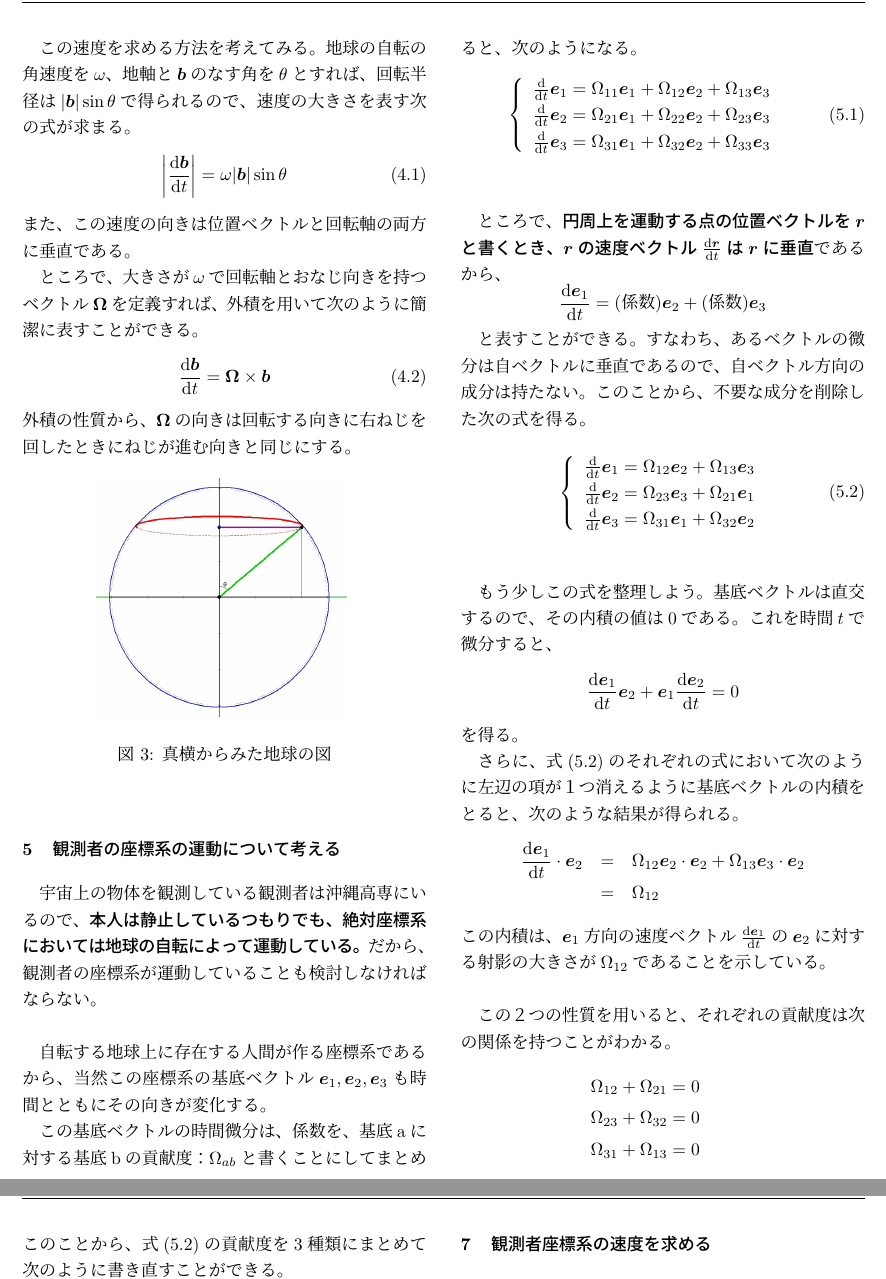
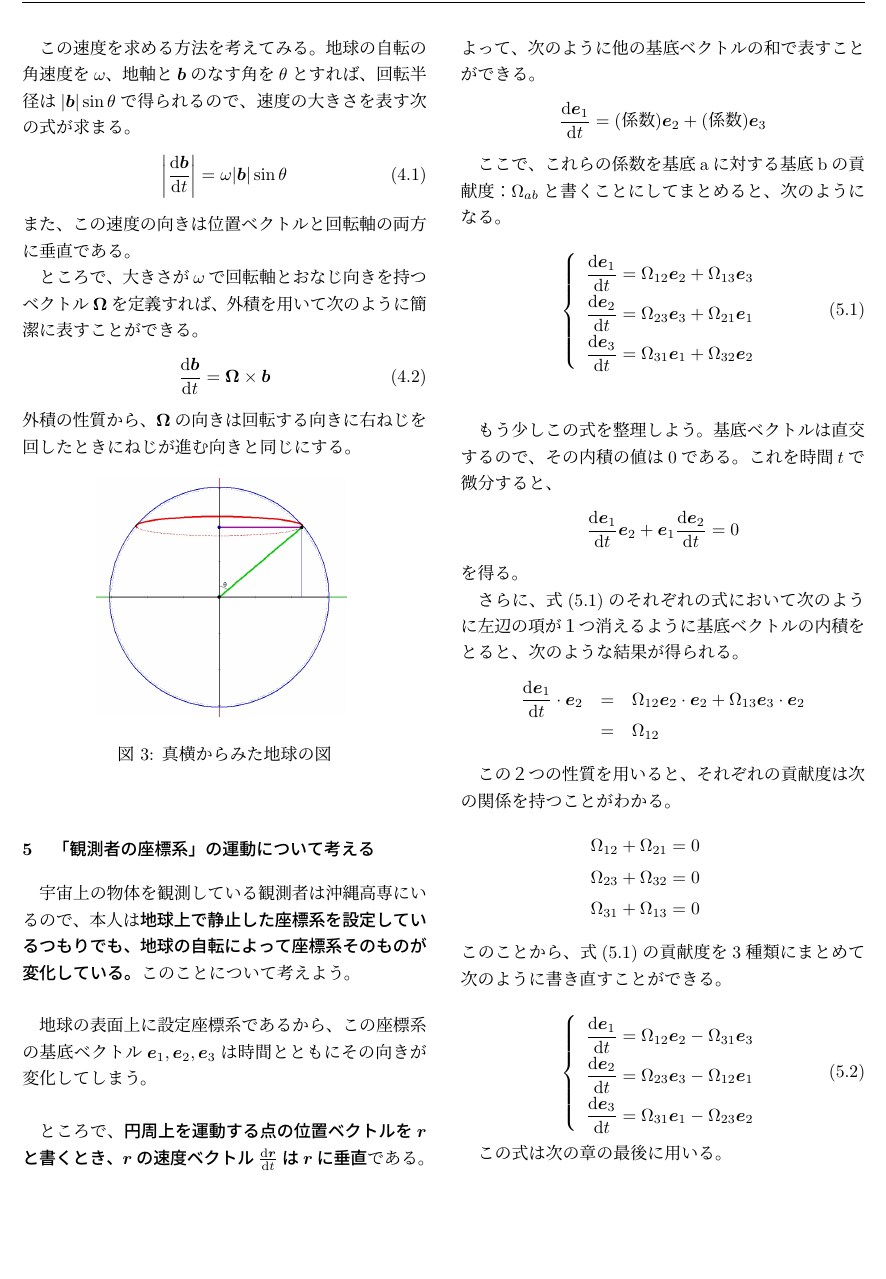
Before and after one commit to maruuusa83/o-suu_dyn-equ_of_dyn-sys, a LaTeX document (o-suu_dyn-equ_of_rot-sys.tex): two parts of pages 3 and 4 of 5 before the commit and part of page 3 of 5 after it, the two joined at a grey line, cut so that both start at the same text, the shorter picture padded with empty space. Compiled offline with pLaTeX and dvipdfmx.

Commit message:
観測者の座標系について考えるセクションを整理しました

```diff
--- a/o-suu_dyn-equ_of_rot-sys.tex
+++ b/o-suu_dyn-equ_of_rot-sys.tex
@@ -164,35 +163,27 @@ Rの微分を求めるために、まずは$\frac{\mathrm{d} \bm{b}}{\mathrm{d}
 　\newline
 \end{figure}
 
-\section{観測者の座標系の運動について考える}
-宇宙上の物体を観測している観測者は沖縄高専にいるので、\textbf{本人は静止しているつもりでも、絶対座標系においては地球の自転によって運動している。}だから、観測者の座標系が運動していることも検討しなければならない。\newline
+\section{「観測者の座標系」の運動について考える}
+宇宙上の物体を観測している観測者は沖縄高専にいるので、本人は\textbf{地球上で静止した座標系を設定しているつもりでも、地球の自転によって座標系そのものが変化している。}このことについて考えよう。\newline
 
-自転する地球上に存在する人間が作る座標系であるから、当然この座標系の基底ベクトル$\bm{e}_1,\bm{e}_2,\bm{e}_3$も時間とともにその向きが変化する。
+地球の表面上に設定座標系であるから、この座標系の基底ベクトル$\bm{e}_1,\bm{e}_2,\bm{e}_3$は時間とともにその向きが変化してしまう。\newline
 
-この基底ベクトルの時間微分は、係数を、基底aに対する基底bの貢献度：$\Omega_{ab}$と書くことにしてまとめると、次のようになる。
-\begin{equation}
-  \left\{ \begin{array}{rl}
-\frac{\mathrm{d} }{\mathrm{d} t} \bm{e}_1 = \Omega_{11} \bm{e}_1 + \Omega_{12} \bm{e}_2 + \Omega_{13} \bm{e}_3 \\
-\frac{\mathrm{d} }{\mathrm{d} t} \bm{e}_2 = \Omega_{21} \bm{e}_1 + \Omega_{22} \bm{e}_2 + \Omega_{23} \bm{e}_3 \\
-\frac{\mathrm{d} }{\mathrm{d} t} \bm{e}_3 = \Omega_{31} \bm{e}_1 + \Omega_{32} \bm{e}_2 + \Omega_{33} \bm{e}_3
-  \label{speed_of_observer}
-  \end{array} \right.
-\end{equation}\newline
-
-ところで、\textbf{円周上を運動する点の位置ベクトルを$\bm{r}$と書くとき、$\bm{r}$の速度ベクトル$\frac{\mathrm{d}\bm{r}}{\mathrm{d}t}$は$\bm{r}$に垂直}であるから、
+ところで、\textbf{円周上を運動する点の位置ベクトルを$\bm{r}$と書くとき、$\bm{r}$の速度ベクトル$\frac{\mathrm{d}\bm{r}}{\mathrm{d}t}$は$\bm{r}$に垂直}である。よって、次のように他の基底ベクトルの和で表すことができる。
 \begin{equation}
   \frac{\mathrm{d} \bm{e}_1}{\mathrm{d} t} = (係数)\bm{e}_2 + (係数)\bm{e}_3 \nonumber
 \end{equation}
 
-と表すことができる。すなわち、あるベクトルの微分は自ベクトルに垂直であるので、自ベクトル方向の成分は持たない。このことから、不要な成分を削除した次の式を得る。
+ここで、これらの係数を基底aに対する基底bの貢献度：$\Omega_{ab}$と書くことにしてまとめると、次のようになる。
 
 \begin{equation}
-  \left\{ \begin{array}{rl}
-\frac{\mathrm{d} }{\mathrm{d} t} \bm{e}_1 = \Omega_{12} \bm{e}_2 + \Omega_{13} \bm{e}_3 \\
-\frac{\mathrm{d} }{\mathrm{d} t} \bm{e}_2 = \Omega_{23} \bm{e}_3 + \Omega_{21} \bm{e}_1 \\
-\frac{\mathrm{d} }{\mathrm{d} t} \bm{e}_3 = \Omega_{31} \bm{e}_1 + \Omega_{32} \bm{e}_2
+\renewcommand{\arraystretch}{1.5}
+  \left\{ \begin{array}{c}
+\displaystyle \frac{\mathrm{d} \bm{e}_1}{\mathrm{d} t} = \Omega_{12} \bm{e}_2 + \Omega_{13} \bm{e}_3 \\
+\displaystyle \frac{\mathrm{d} \bm{e}_2}{\mathrm{d} t} = \Omega_{23} \bm{e}_3 + \Omega_{21} \bm{e}_1 \\
+\displaystyle \frac{\mathrm{d} \bm{e}_3}{\mathrm{d} t} = \Omega_{31} \bm{e}_1 + \Omega_{32} \bm{e}_2
   \label{speed_of_observer}
   \end{array} \right.
+\renewcommand{\arraystretch}{1}
 \end{equation}\newline
 
 もう少しこの式を整理しよう。基底ベクトルは直交するので、その内積の値は0である。これを時間$t$で微分すると、
@@ -206,7 +197,6 @@ Rの微分を求めるために、まずは$\frac{\mathrm{d} \bm{b}}{\mathrm{d}
   \frac{\mathrm{d} \bm{e}_1}{\mathrm{d} t} \cdot \bm{e}_2 &=& \Omega_{12} \bm{e}_2 \cdot \bm{e}_2 + \Omega_{13} \bm{e}_3 \cdot \bm{e}_2 \nonumber \\
   &=& \Omega_{12} \nonumber
 \end{eqnarray}
-この内積は、$\bm{e}_1$方向の速度ベクトル$\frac{\mathrm{d} \bm{e}_1}{\mathrm{d} t}$の$\bm{e}_2$に対する射影の大きさが$\Omega_{12}$であることを示している。\newline
 
 この２つの性質を用いると、それぞれの貢献度は次の関係を持つことがわかる。
 \begin{eqnarray}
@@ -217,3 +207,8 @@ Rの微分を求めるために、まずは$\frac{\mathrm{d} \bm{b}}{\mathrm{d}
 このことから、式(\ref{speed_of_observer})の貢献度を3種類にまとめて次のように書き直すことができる。
 
 \begin{equation}
+\renewcommand{\arraystretch}{1.5}
+  \left\{ \begin{array}{c}
+\displaystyle \frac{\mathrm{d} \bm{e}_1}{\mathrm{d} t} = \Omega_{12} \bm{e}_2 - \Omega_{31} \bm{e}_3 \\
+\displaystyle \frac{\mathrm{d} \bm{e}_2}{\mathrm{d} t} = \Omega_{23} \bm{e}_3 - \Omega_{12} \bm{e}_1 \\
+\displaystyle \frac{\mathrm{d} \bm{e}_3}{\mathrm{d} t} = \Omega_{31} \bm{e}_1 - \Omega_{23} \bm{e}_2
@@ -224,5 +215,6 @@ Rの微分を求めるために、まずは$\frac{\mathrm{d} \bm{b}}{\mathrm{d}
   \label{speed_of_observer_2}
   \end{array} \right.
+\renewcommand{\arraystretch}{1}
 \end{equation}
 
 この式は次の章の最後に用いる。
```
Also changed, not shown: o-suu_dyn-equ_of_rot-sys.pdf, o-suu_dyn-equ_of_rot-sys.tex (7 more changed lines).
